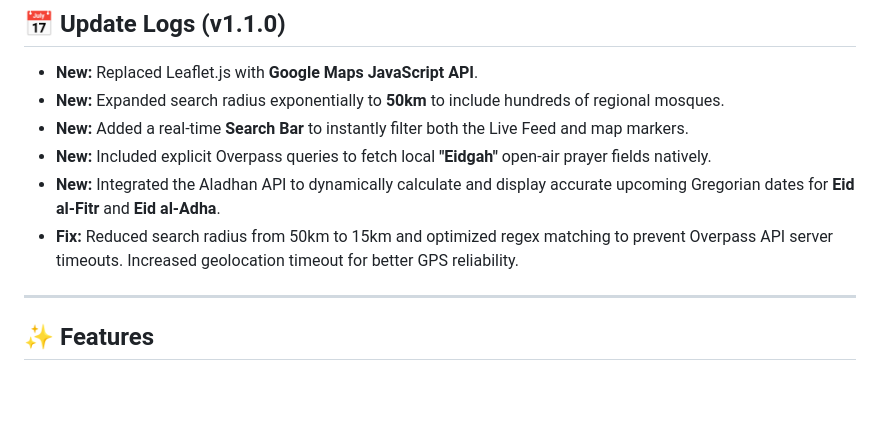
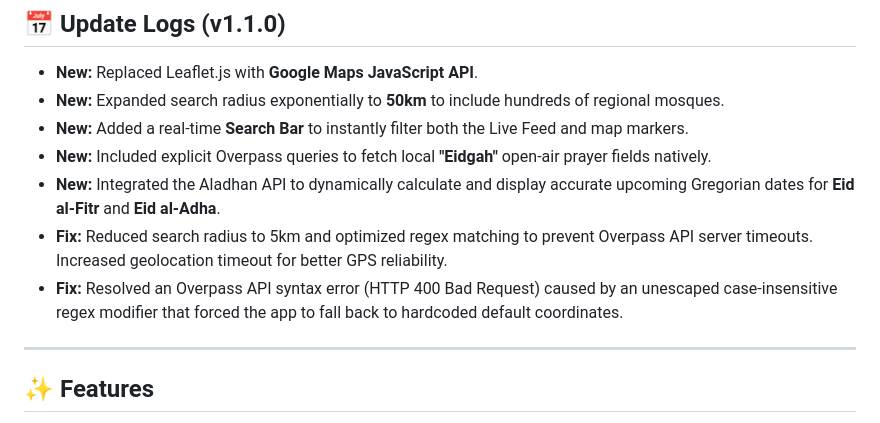
Before and after one commit to tahsinulmohsin/eid-jamaat-koi, a Markdown page: README.md, the part around the change. Drawn GitHub-style; blank space fills up the shorter version.

Commit message:
docs: append Overpass syntax error bug fix to Update Logs

```diff
--- a/README.md
+++ b/README.md
@@ -19,7 +19,8 @@ A mobile-first web app for discovering and reporting Eid prayer (Jamaat) timings
 - **New:** Added a real-time **Search Bar** to instantly filter both the Live Feed and map markers.
 - **New:** Included explicit Overpass queries to fetch local **"Eidgah"** open-air prayer fields natively.
 - **New:** Integrated the Aladhan API to dynamically calculate and display accurate upcoming Gregorian dates for **Eid al-Fitr** and **Eid al-Adha**.
-- **Fix:** Reduced search radius from 50km to 15km and optimized regex matching to prevent Overpass API server timeouts. Increased geolocation timeout for better GPS reliability.
+- **Fix:** Reduced search radius to 5km and optimized regex matching to prevent Overpass API server timeouts. Increased geolocation timeout for better GPS reliability.
+- **Fix:** Resolved an Overpass API syntax error (HTTP 400 Bad Request) caused by an unescaped case-insensitive regex modifier that forced the app to fall back to hardcoded default coordinates.
 
 ---
 
```
